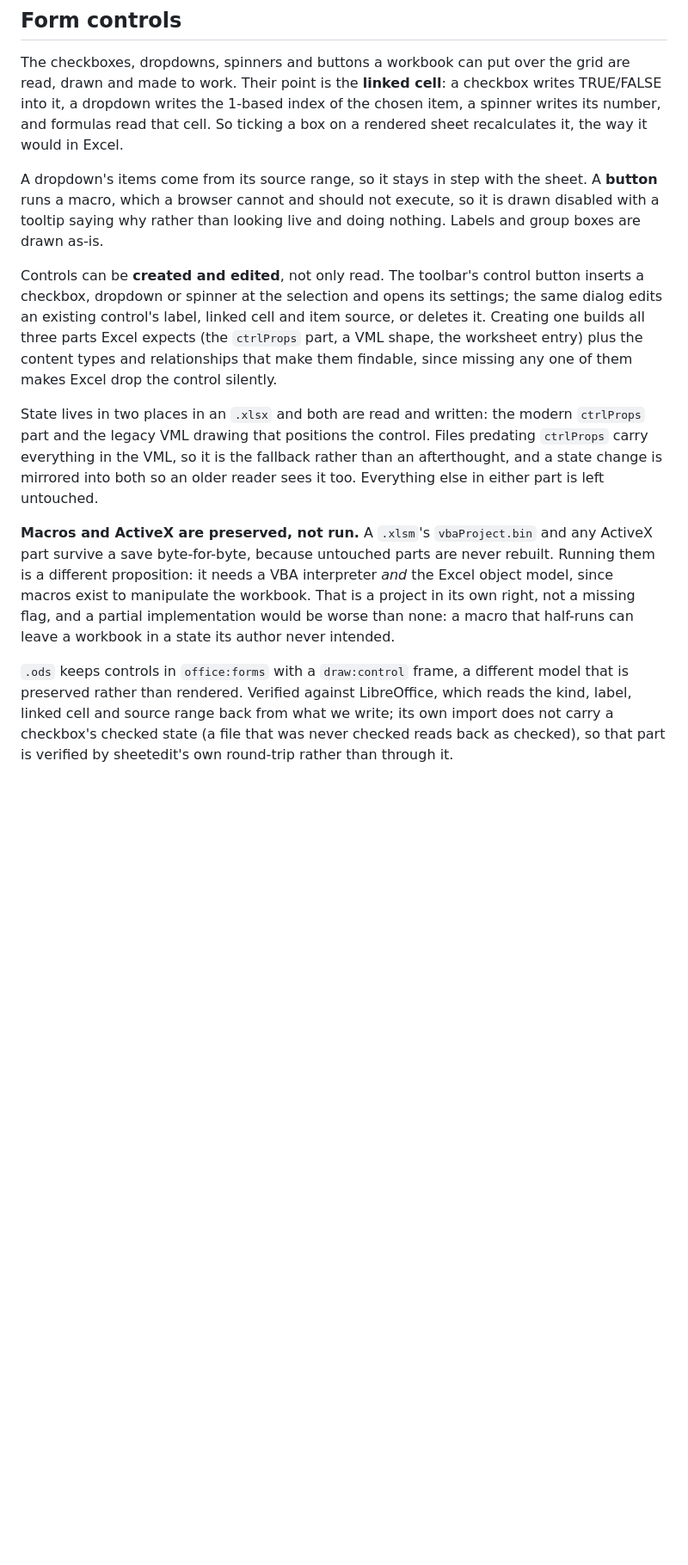
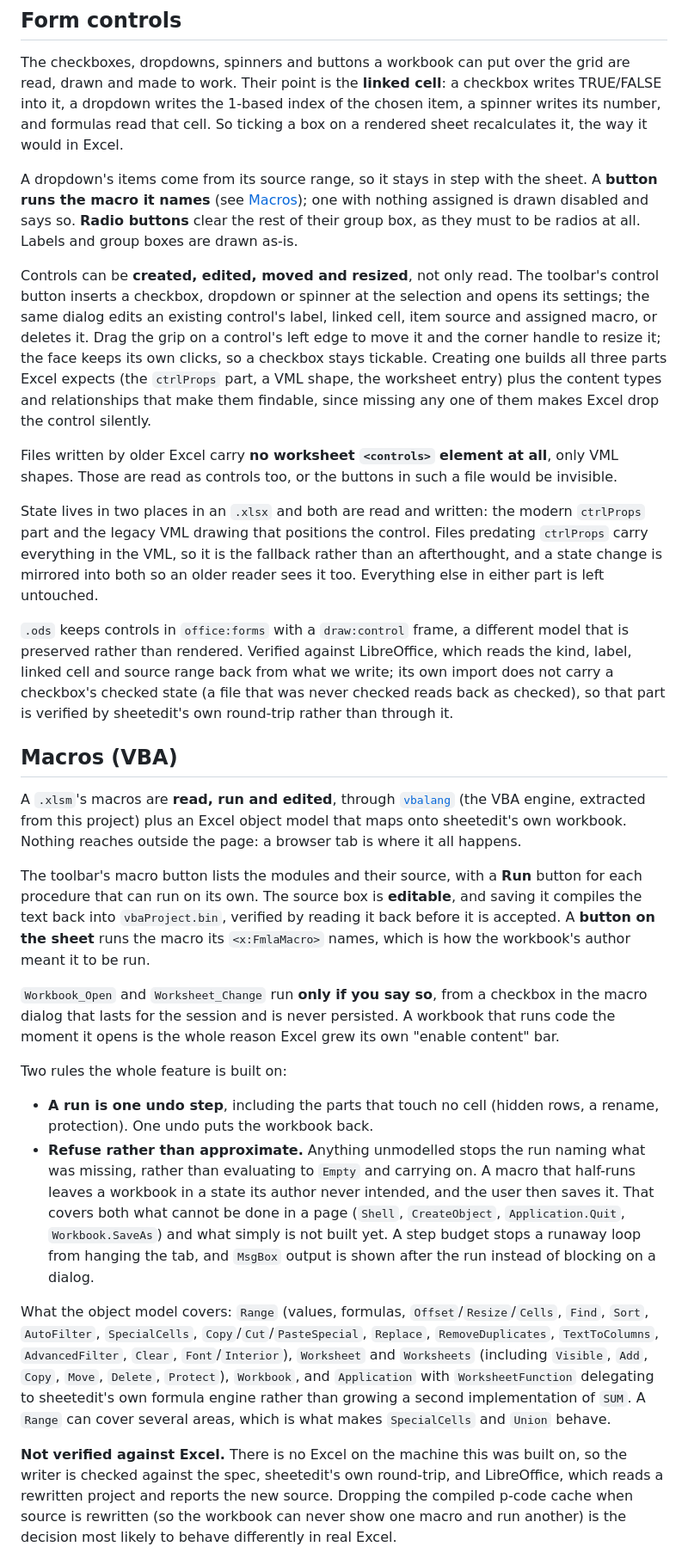
Before and after one commit to hikashop-nicolas/sheetedit, a Markdown page: README.md, the part around one of its changes. Shown at 86% size. GitHub-like rendering; blank space fills up the shorter version.

Commit message:
Bring the README up to date, including where it was wrong
Three statements had become false rather than merely incomplete: that a button
is "drawn disabled" because a browser "cannot and should not" run a macro,
that macros are "preserved, not run", and that sheetedit does no shape editing
and no macros. All three describe the project as it was several features ago.

Added: a Macros section covering running, editing and writing back, the
consent gate on Workbook_Open and Worksheet_Change, the two rules the feature
rests on (one undo step per run, refuse rather than approximate) and what the
object model reaches. A Hidden sheets section, including the ODF quirk that
the flag lives in the table style rather than on the element. A short section
naming the features that had no section at all: sort and filter, conditional
formatting, data validation, rich text, sparklines, images, shapes, slicers,
timelines, dynamic arrays.

Corrected while checking rather than assuming: vbalang is a static import, not
lazy-loaded like mlang and localml, so the dependency note says so.

The limitations section now states plainly that nothing is verified against
Excel itself, since that is the honest shape of the risk and it was only
implied before.

```diff
--- a/README.md
+++ b/README.md
@@ -204,31 +206,72 @@ made to work. Their point is the **linked cell**: a checkbox writes TRUE/FALSE i
 writes the 1-based index of the chosen item, a spinner writes its number, and formulas read that
 cell. So ticking a box on a rendered sheet recalculates it, the way it would in Excel.
 
-A dropdown's items come from its source range, so it stays in step with the sheet. A **button** runs
-a macro, which a browser cannot and should not execute, so it is drawn disabled with a tooltip
-saying why rather than looking live and doing nothing. Labels and group boxes are drawn as-is.
+A dropdown's items come from its source range, so it stays in step with the sheet. A **button runs
+the macro it names** (see [Macros](#macros-vba)); one with nothing assigned is drawn disabled and
+says so. **Radio buttons** clear the rest of their group box, as they must to be radios at all.
+Labels and group boxes are drawn as-is.
 
-Controls can be **created and edited**, not only read. The toolbar's control button inserts a
-checkbox, dropdown or spinner at the selection and opens its settings; the same dialog edits an
-existing control's label, linked cell and item source, or deletes it. Creating one builds all three
-parts Excel expects (the `ctrlProps` part, a VML shape, the worksheet entry) plus the content types
-and relationships that make them findable, since missing any one of them makes Excel drop the
-control silently.
+Controls can be **created, edited, moved and resized**, not only read. The toolbar's control button
+inserts a checkbox, dropdown or spinner at the selection and opens its settings; the same dialog
+edits an existing control's label, linked cell, item source and assigned macro, or deletes it. Drag
+the grip on a control's left edge to move it and the corner handle to resize it; the face keeps its
+own clicks, so a checkbox stays tickable. Creating one builds all three parts Excel expects (the
+`ctrlProps` part, a VML shape, the worksheet entry) plus the content types and relationships that
+make them findable, since missing any one of them makes Excel drop the control silently.
+
+Files written by older Excel carry **no worksheet `<controls>` element at all**, only VML shapes.
+Those are read as controls too, or the buttons in such a file would be invisible.
 
 State lives in two places in an `.xlsx` and both are read and written: the modern `ctrlProps` part
 and the legacy VML drawing that positions the control. Files predating `ctrlProps` carry everything
 in the VML, so it is the fallback rather than an afterthought, and a state change is mirrored into
 both so an older reader sees it too. Everything else in either part is left untouched.
 
-**Macros and ActiveX are preserved, not run.** A `.xlsm`'s `vbaProject.bin` and any ActiveX part
-survive a save byte-for-byte, because untouched parts are never rebuilt. Running them is a different
-proposition: it needs a VBA interpreter *and* the Excel object model, since macros exist to
-manipulate the workbook. That is a project in its own right, not a missing flag, and a partial
-implementation would be worse than none: a macro that half-runs can leave a workbook in a state its
-author never intended.
-
 `.ods` keeps controls in `office:forms` with a `draw:control` frame, a different model that is
 preserved rather than rendered. Verified against LibreOffice, which reads the kind, label, linked
 cell and source range back from what we write; its own import does not carry a checkbox's checked
 state (a file that was never checked reads back as checked), so that part is verified by sheetedit's
 own round-trip rather than through it.
+
+## Macros (VBA)
+
+A `.xlsm`'s macros are **read, run and edited**, through
+[`vbalang`](https://github.com/hikashop-nicolas/vbalang) (the VBA engine, extracted from this
+project) plus an Excel object model that maps onto sheetedit's own workbook. Nothing reaches outside
+the page: a browser tab is where it all happens.
+
+The toolbar's macro button lists the modules and their source, with a **Run** button for each
+procedure that can run on its own. The source box is **editable**, and saving it compiles the text
+back into `vbaProject.bin`, verified by reading it back before it is accepted. A **button on the
+sheet** runs the macro its `<x:FmlaMacro>` names, which is how the workbook's author meant it to be
+run.
+
+`Workbook_Open` and `Worksheet_Change` run **only if you say so**, from a checkbox in the macro
+dialog that lasts for the session and is never persisted. A workbook that runs code the moment it
+opens is the whole reason Excel grew its own "enable content" bar.
+
+Two rules the whole feature is built on:
+
+- **A run is one undo step**, including the parts that touch no cell (hidden rows, a rename,
+  protection). One undo puts the workbook back.
+- **Refuse rather than approximate.** Anything unmodelled stops the run naming what was missing,
+  rather than evaluating to `Empty` and carrying on. A macro that half-runs leaves a workbook in a
+  state its author never intended, and the user then saves it. That covers both what cannot be done
+  in a page (`Shell`, `CreateObject`, `Application.Quit`, `Workbook.SaveAs`) and what simply is not
+  built yet. A step budget stops a runaway loop from hanging the tab, and `MsgBox` output is shown
+  after the run instead of blocking on a dialog.
+
+What the object model covers: `Range` (values, formulas, `Offset`/`Resize`/`Cells`, `Find`, `Sort`,
+`AutoFilter`, `SpecialCells`, `Copy`/`Cut`/`PasteSpecial`, `Replace`, `RemoveDuplicates`,
+`TextToColumns`, `AdvancedFilter`, `Clear`, `Font`/`Interior`), `Worksheet` and `Worksheets`
+(including `Visible`, `Add`, `Copy`, `Move`, `Delete`, `Protect`), `Workbook`, and `Application`
+with `WorksheetFunction` delegating to sheetedit's own formula engine rather than growing a second
+implementation of `SUM`. A `Range` can cover several areas, which is what makes `SpecialCells` and
+`Union` behave.
+
+**Not verified against Excel.** There is no Excel on the machine this was built on, so the writer is
+checked against the spec, sheetedit's own round-trip, and LibreOffice, which reads a rewritten
+project and reports the new source. Dropping the compiled p-code cache when source is rewritten (so
+the workbook can never show one macro and run another) is the decision most likely to behave
+differently in real Excel.
+
```
Also changed, not shown: other parts of README.md (+32 -6 lines).
